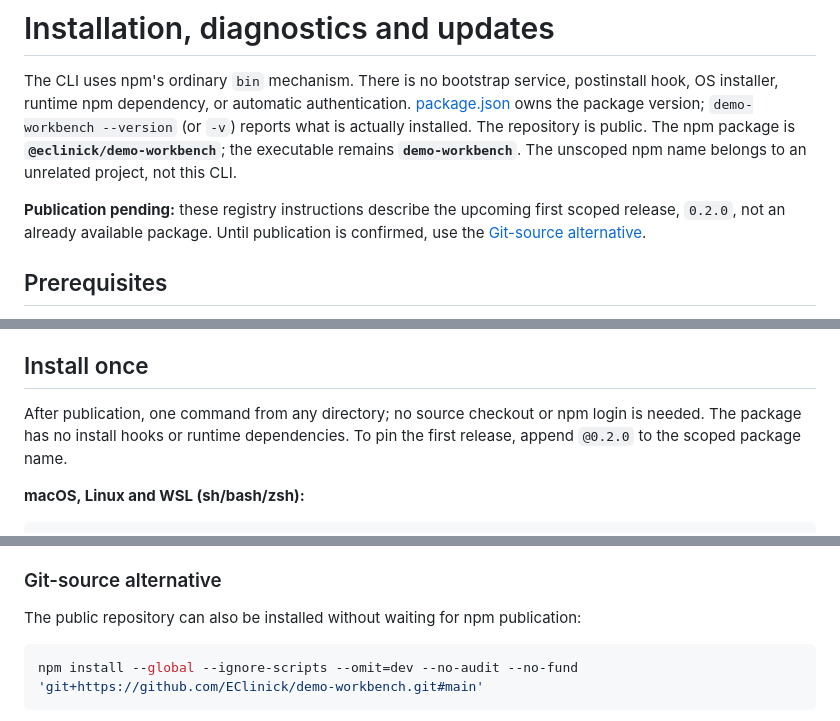
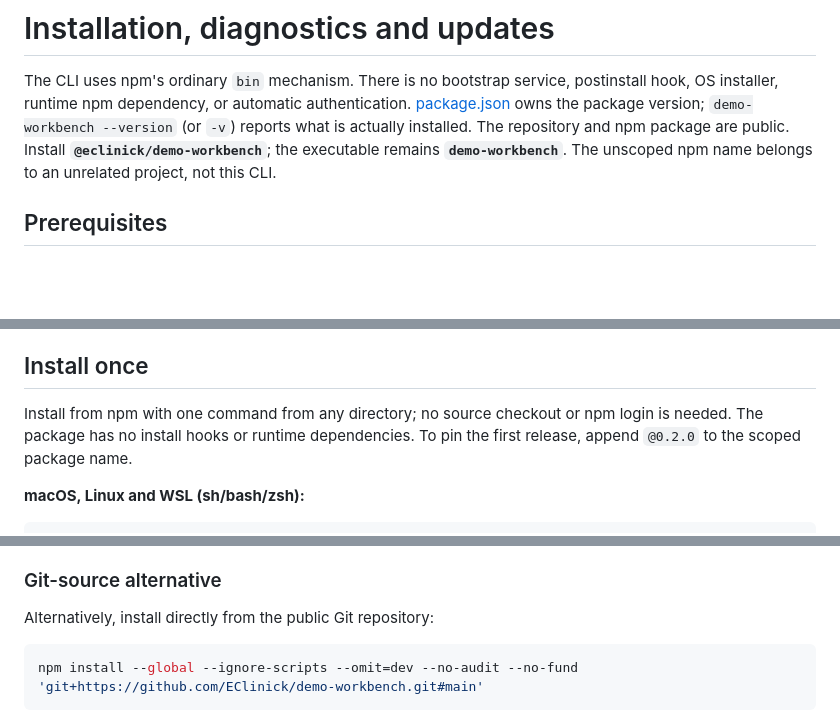
Before and after one commit to EClinick/demo-workbench, a Markdown page: docs/installation.md, 3 parts joined by grey strips. Drawn GitHub-style; blank space fills up the shorter version.

````diff
--- a/docs/installation.md
+++ b/docs/installation.md
@@ -4,13 +4,9 @@ The CLI uses npm's ordinary `bin` mechanism. There is no bootstrap service,
 postinstall hook, OS installer, runtime npm dependency, or automatic authentication.
 [package.json](../package.json) owns the package version;
 `demo-workbench --version` (or `-v`) reports what is actually installed.
-The repository is public. The npm package is **`@eclinick/demo-workbench`**;
+The repository and npm package are public. Install **`@eclinick/demo-workbench`**;
 the executable remains **`demo-workbench`**. The unscoped npm name belongs to
 an unrelated project, not this CLI.
-
-**Publication pending:** these registry instructions describe the upcoming first
-scoped release, `0.2.0`, not an already available package. Until publication is
-confirmed, use the [Git-source alternative](#git-source-alternative).
 
 ## Prerequisites
 
@@ -37,7 +33,7 @@ confirmed, use the [Git-source alternative](#git-source-alternative).
 
 ## Install once
 
-After publication, one command from any directory; no source checkout or npm
+Install from npm with one command from any directory; no source checkout or npm
 login is needed. The package has no install hooks or runtime dependencies.
 To pin the first release, append `@0.2.0` to the scoped package name.
 
@@ -63,7 +59,7 @@ execution policy to use this tool. **Native cmd.exe:** use the same commands;
 
 ### Git-source alternative
 
-The public repository can also be installed without waiting for npm publication:
+Alternatively, install directly from the public Git repository:
 
 ```sh
 npm install --global --ignore-scripts --omit=dev --no-audit --no-fund 'git+https://github.com/EClinick/demo-workbench.git#main'
````
Also changed, not shown: other parts of docs/installation.md (+1 -1 lines), README.md (+1 -5 lines).
